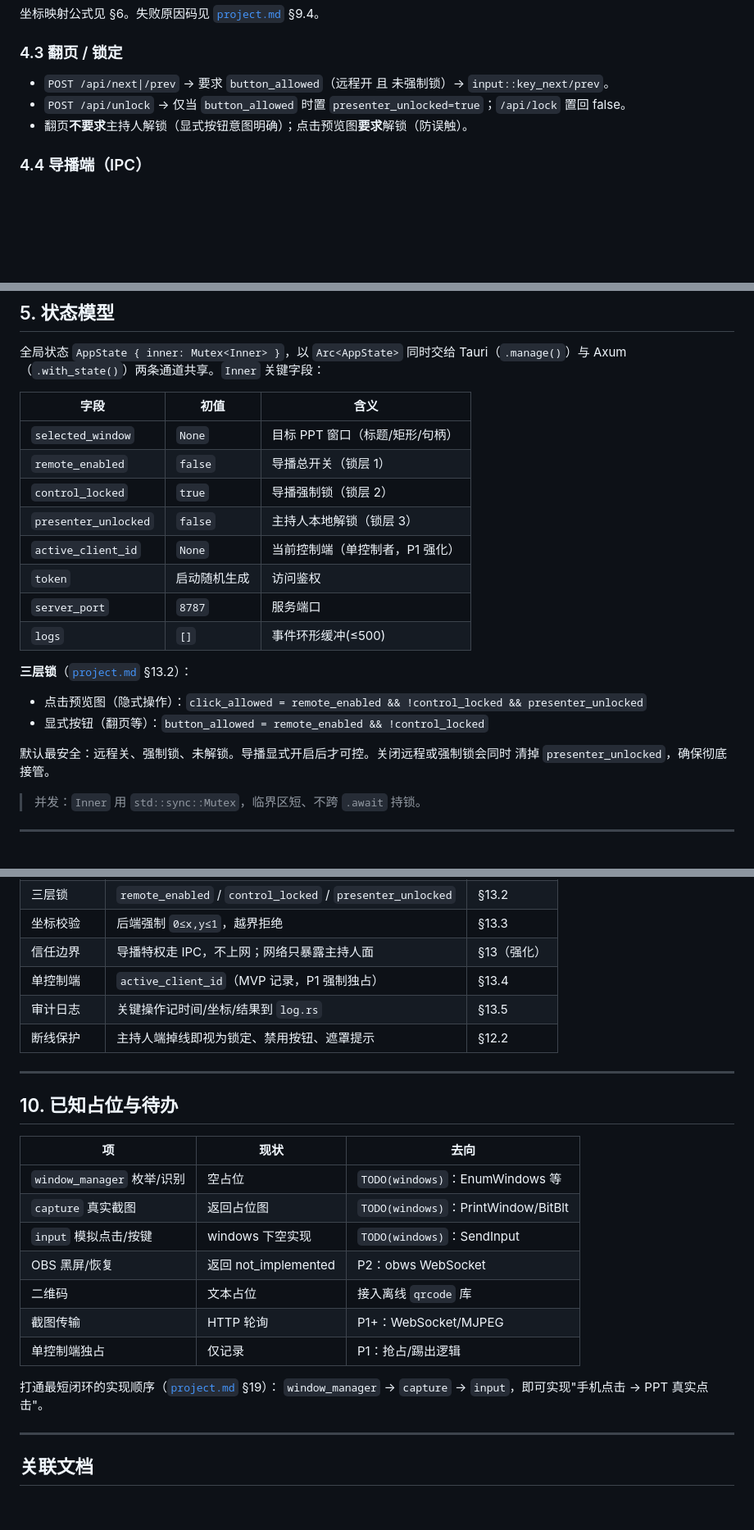
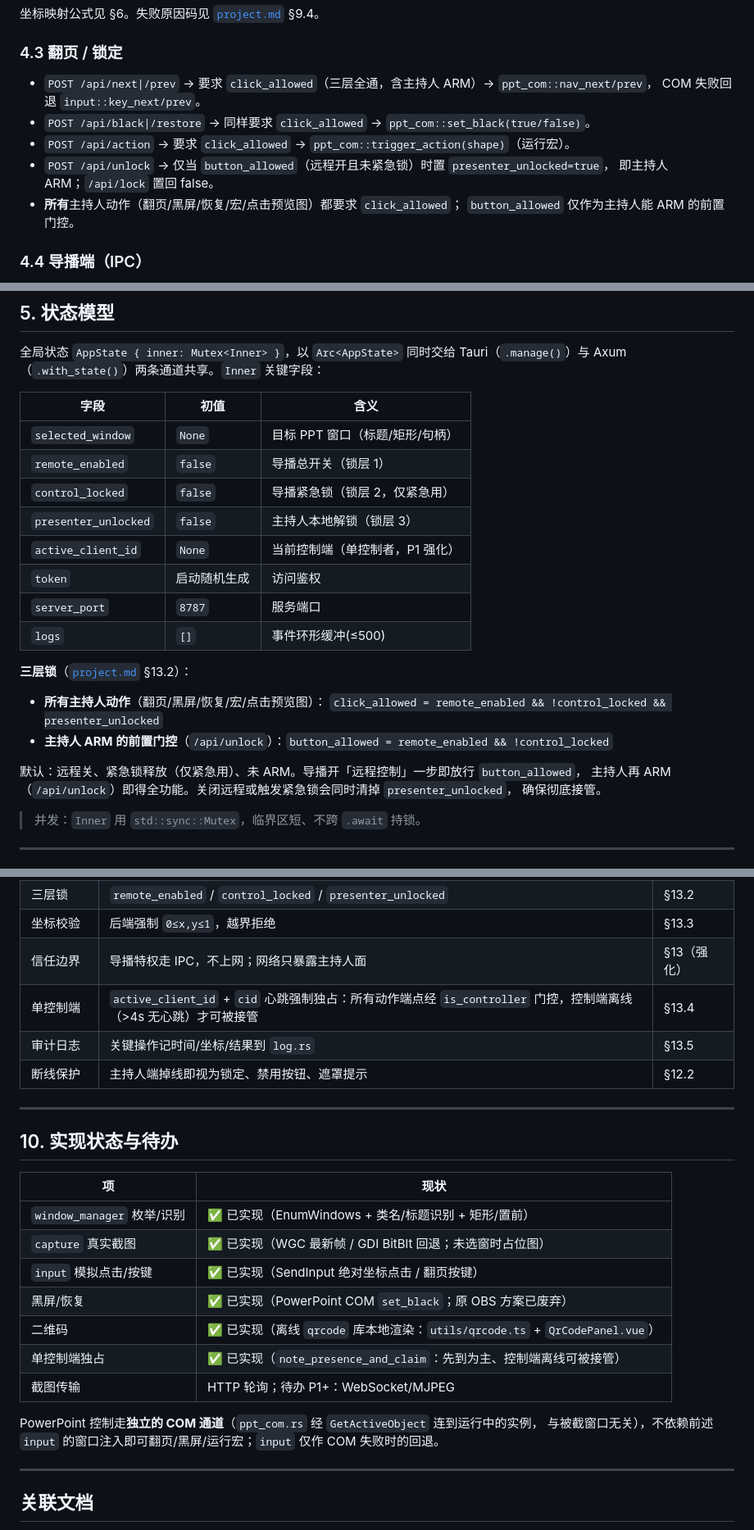
Before and after one commit to Renko6626/StageDeckRemote, a Markdown page: docs/architecture.md, 3 parts joined by grey strips. Shown at 82% size. Rendered like a GitHub page; blank space fills up the shorter version.

```diff
--- a/docs/architecture.md
+++ b/docs/architecture.md
@@ -134,9 +135,14 @@ sequenceDiagram
 
 ### 4.3 翻页 / 锁定
 
-- `POST /api/next|/prev` → 要求 `button_allowed`（远程开 且 未强制锁）→ `input::key_next/prev`。
-- `POST /api/unlock` → 仅当 `button_allowed` 时置 `presenter_unlocked=true`；`/api/lock` 置回 false。
-- 翻页**不要求**主持人解锁（显式按钮意图明确）；点击预览图**要求**解锁（防误触）。
+- `POST /api/next|/prev` → 要求 `click_allowed`（三层全通，含主持人 ARM）→ `ppt_com::nav_next/prev`，
+  COM 失败回退 `input::key_next/prev`。
+- `POST /api/black|/restore` → 同样要求 `click_allowed` → `ppt_com::set_black(true/false)`。
+- `POST /api/action` → 要求 `click_allowed` → `ppt_com::trigger_action(shape)`（运行宏）。
+- `POST /api/unlock` → 仅当 `button_allowed`（远程开且未紧急锁）时置 `presenter_unlocked=true`，
+  即主持人 ARM；`/api/lock` 置回 false。
+- **所有**主持人动作（翻页/黑屏/恢复/宏/点击预览图）都要求 `click_allowed`；
+  `button_allowed` 仅作为主持人能 ARM 的前置门控。
 
 ### 4.4 导播端（IPC）
 
@@ -154,7 +160,7 @@ Tauri（`.manage()`）与 Axum（`.with_state()`）两条通道共享。`Inner`
 | --- | --- | --- |
 | `selected_window` | `None` | 目标 PPT 窗口（标题/矩形/句柄） |
 | `remote_enabled` | `false` | 导播总开关（锁层 1） |
-| `control_locked` | `true` | 导播强制锁（锁层 2） |
+| `control_locked` | `false` | 导播紧急锁（锁层 2，仅紧急用） |
 | `presenter_unlocked` | `false` | 主持人本地解锁（锁层 3） |
 | `active_client_id` | `None` | 当前控制端（单控制者，P1 强化） |
 | `token` | 启动随机生成 | 访问鉴权 |
@@ -163,11 +169,13 @@ Tauri（`.manage()`）与 Axum（`.with_state()`）两条通道共享。`Inner`
 
 **三层锁**（[`project.md`](project.md) §13.2）：
 
-- 点击预览图（隐式操作）：`click_allowed = remote_enabled && !control_locked && presenter_unlocked`
-- 显式按钮（翻页等）：`button_allowed = remote_enabled && !control_locked`
+- **所有主持人动作**（翻页/黑屏/恢复/宏/点击预览图）：
+  `click_allowed = remote_enabled && !control_locked && presenter_unlocked`
+- **主持人 ARM 的前置门控**（`/api/unlock`）：`button_allowed = remote_enabled && !control_locked`
 
-默认最安全：远程关、强制锁、未解锁。导播显式开启后才可控。关闭远程或强制锁会同时
-清掉 `presenter_unlocked`，确保彻底接管。
+默认：远程关、紧急锁释放（仅紧急用）、未 ARM。导播开「远程控制」一步即放行 `button_allowed`，
+主持人再 ARM（`/api/unlock`）即得全功能。关闭远程或触发紧急锁会同时清掉 `presenter_unlocked`，
+确保彻底接管。
 
 > 并发：`Inner` 用 `std::sync::Mutex`，临界区短、不跨 `.await` 持锁。
 
@@ -235,26 +245,26 @@ screen_y = top  + round(y * height)
 | 三层锁 | `remote_enabled` / `control_locked` / `presenter_unlocked` | §13.2 |
 | 坐标校验 | 后端强制 `0≤x,y≤1`，越界拒绝 | §13.3 |
 | 信任边界 | 导播特权走 IPC，不上网；网络只暴露主持人面 | §13（强化） |
-| 单控制端 | `active_client_id`（MVP 记录，P1 强制独占） | §13.4 |
+| 单控制端 | `active_client_id` + `cid` 心跳强制独占：所有动作端点经 `is_controller` 门控，控制端离线（>4s 无心跳）才可被接管 | §13.4 |
 | 审计日志 | 关键操作记时间/坐标/结果到 `log.rs` | §13.5 |
 | 断线保护 | 主持人端掉线即视为锁定、禁用按钮、遮罩提示 | §12.2 |
 
 ---
 
-## 10. 已知占位与待办
+## 10. 实现状态与待办
 
-| 项 | 现状 | 去向 |
-| --- | --- | --- |
-| `window_manager` 枚举/识别 | 空占位 | `TODO(windows)`：EnumWindows 等 |
-| `capture` 真实截图 | 返回占位图 | `TODO(windows)`：PrintWindow/BitBlt |
-| `input` 模拟点击/按键 | windows 下空实现 | `TODO(windows)`：SendInput |
-| OBS 黑屏/恢复 | 返回 not_implemented | P2：obws WebSocket |
-| 二维码 | 文本占位 | 接入离线 `qrcode` 库 |
-| 截图传输 | HTTP 轮询 | P1+：WebSocket/MJPEG |
-| 单控制端独占 | 仅记录 | P1：抢占/踢出逻辑 |
+| 项 | 现状 |
+| --- | --- |
+| `window_manager` 枚举/识别 | ✅ 已实现（EnumWindows + 类名/标题识别 + 矩形/置前） |
+| `capture` 真实截图 | ✅ 已实现（WGC 最新帧 / GDI BitBlt 回退；未选窗时占位图） |
+| `input` 模拟点击/按键 | ✅ 已实现（SendInput 绝对坐标点击 / 翻页按键） |
+| 黑屏/恢复 | ✅ 已实现（PowerPoint COM `set_black`；原 OBS 方案已废弃） |
+| 二维码 | ✅ 已实现（离线 `qrcode` 库本地渲染：`utils/qrcode.ts` + `QrCodePanel.vue`） |
+| 单控制端独占 | ✅ 已实现（`note_presence_and_claim`：先到为主、控制端离线可被接管） |
+| 截图传输 | HTTP 轮询；待办 P1+：WebSocket/MJPEG |
 
-打通最短闭环的实现顺序（[`project.md`](project.md) §19）：
-`window_manager` → `capture` → `input`，即可实现"手机点击 → PPT 真实点击"。
+PowerPoint 控制走**独立的 COM 通道**（`ppt_com.rs` 经 `GetActiveObject` 连到运行中的实例，
+与被截窗口无关），不依赖前述 `input` 的窗口注入即可翻页/黑屏/运行宏；`input` 仅作 COM 失败时的回退。
 
 ---
 
```
Also changed, not shown: other parts of docs/architecture.md (+12 -9 lines), README.md (+16 -10 lines).
